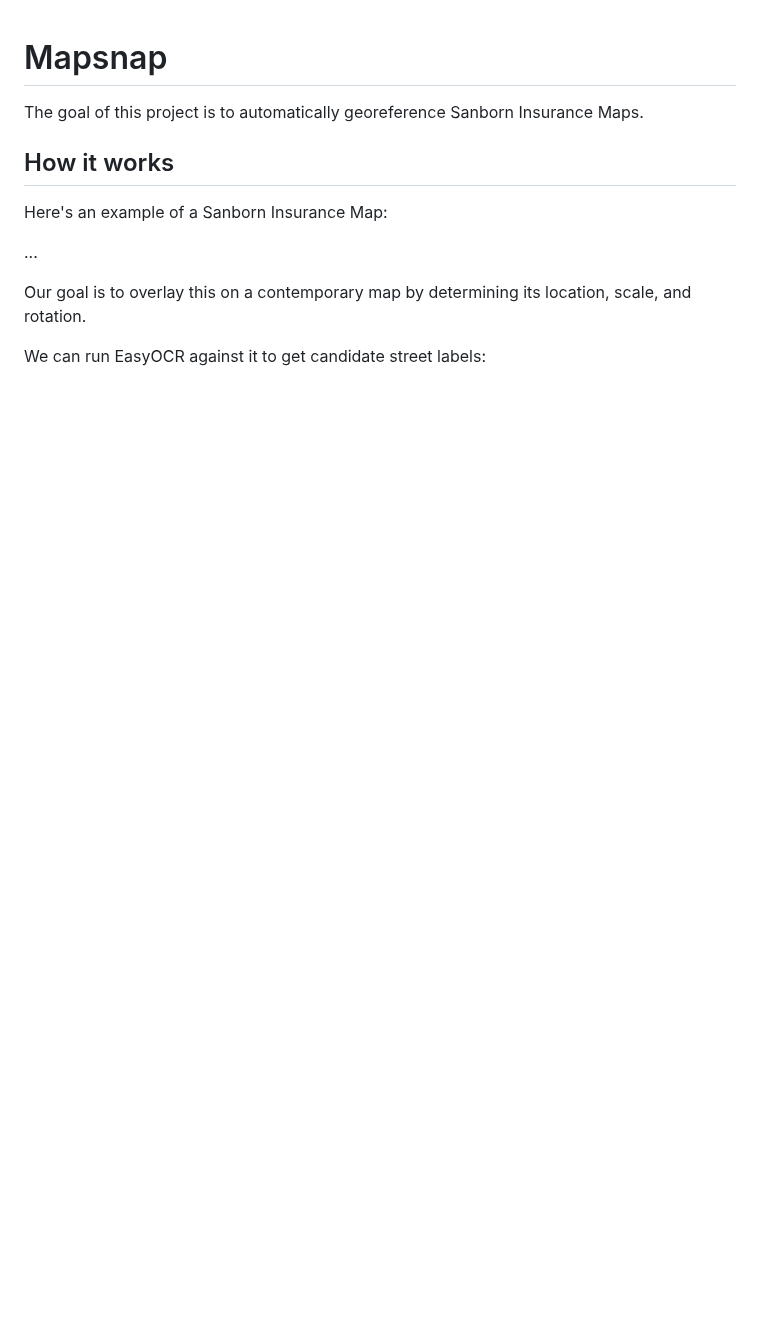
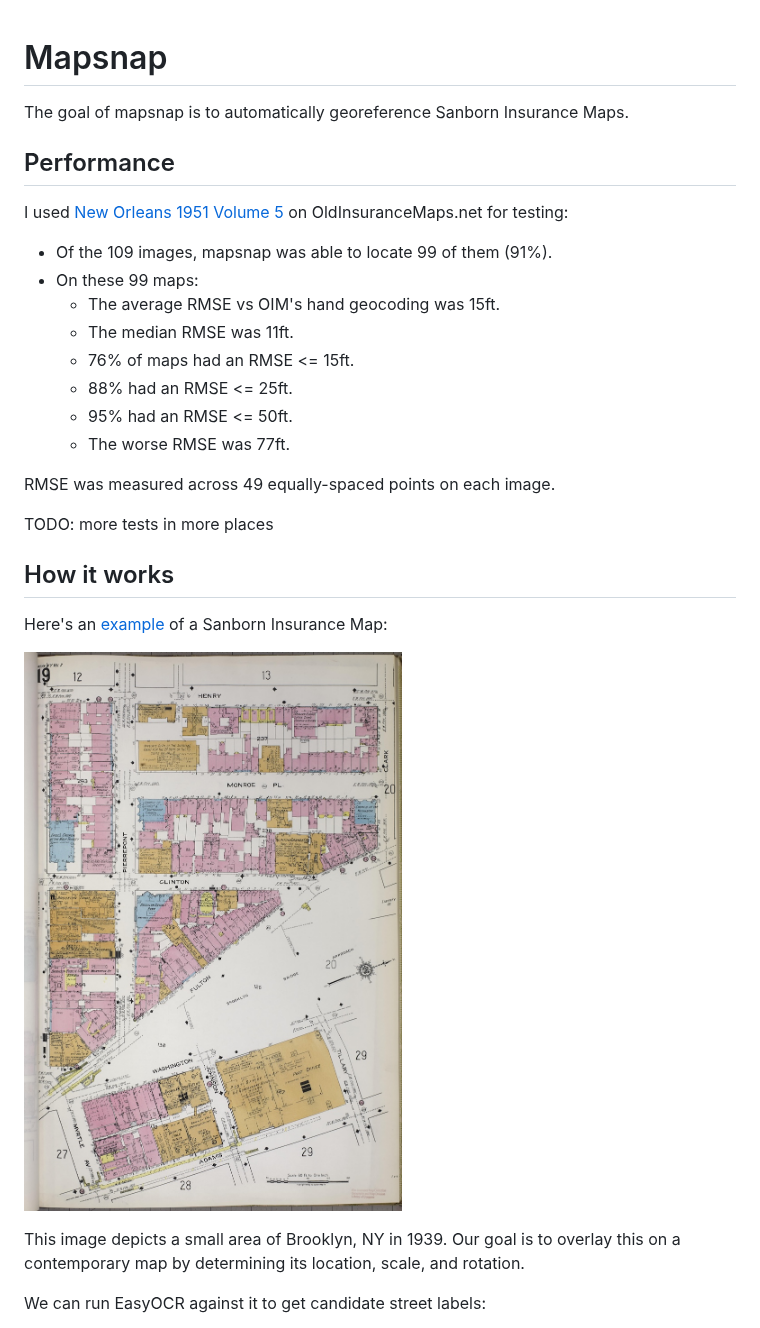
Before and after one commit to danvk/mapsnap, a Markdown page: README.md, the part around one of its changes. GitHub-like rendering; pictures changed too: images/brooklyn_ny_1939_vol_2_p19.jpg (added); blank space fills up the shorter version.

Commit message:
start adding images to walkthrough

```diff
--- a/README.md
+++ b/README.md
@@ -1,14 +1,33 @@
 # Mapsnap
 
-The goal of this project is to automatically georeference Sanborn Insurance Maps.
+The goal of mapsnap is to automatically georeference Sanborn Insurance Maps.
+
+## Performance
+
+I used [New Orleans 1951 Volume 5][nola5] on OldInsuranceMaps.net for testing:
+
+- Of the 109 images, mapsnap was able to locate 99 of them (91%).
+- On these 99 maps:
+  - The average RMSE vs OIM's hand geocoding was 15ft.
+  - The median RMSE was 11ft.
+  - 76% of maps had an RMSE <= 15ft.
+  - 88% had an RMSE <= 25ft.
+  - 95% had an RMSE <= 50ft.
+  - The worse RMSE was 77ft.
+
+RMSE was measured across 49 equally-spaced points on each image.
+
+TODO: more tests in more places
+
+[nola5]: https://oldinsurancemaps.net/map/sanborn03376_029
 
 ## How it works
 
-Here's an example of a Sanborn Insurance Map:
+Here's an [example][p19] of a Sanborn Insurance Map:
 
-...
+![Brooklyn 1939 Volume 2 Page 19](/images/brooklyn_ny_1939_vol_2_p19.jpg)
 
-Our goal is to overlay this on a contemporary map by determining its location, scale, and rotation.
+This image depicts a small area of Brooklyn, NY in 1939. Our goal is to overlay this on a contemporary map by determining its location, scale, and rotation.
 
 We can run EasyOCR against it to get candidate street labels:
 
```
Also changed, not shown: other parts of README.md (+26 -9 lines), 1 other file.
